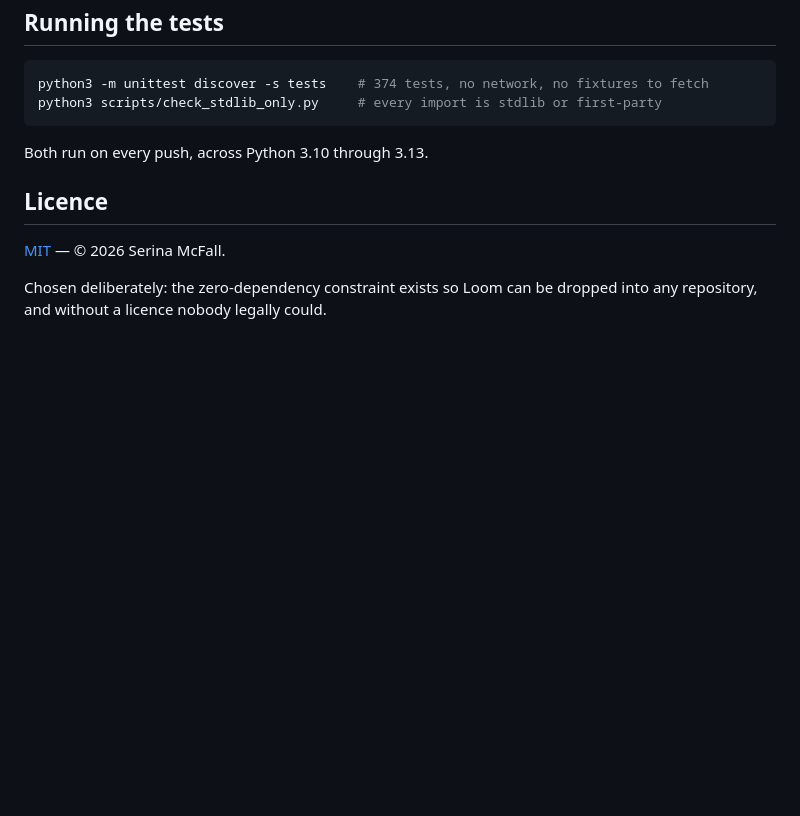
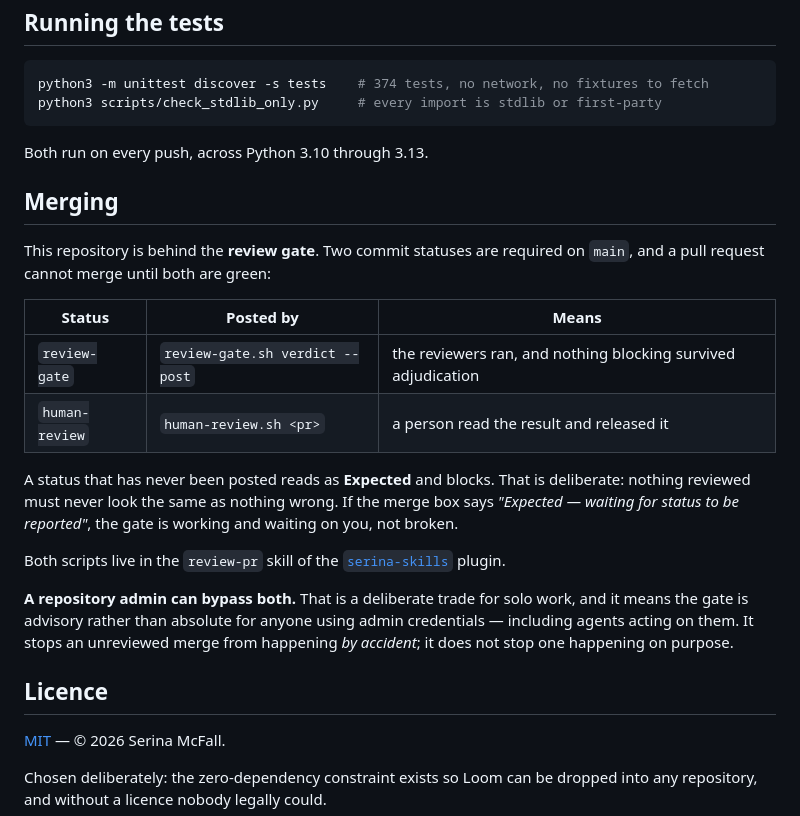
Before and after one commit to serina-mcfall/loom, a Markdown page: README.md, the part around the change. Rendered like a GitHub page; blank space fills up the shorter version.

Commit message:
docs: document the review gate now guarding this repo
The ruleset was applied to serina-mcfall/loom today, making two commit
statuses required on main: `review-gate`, posted when the reviewers have
run and nothing blocking survived adjudication, and `human-review`,
posted when a person has read the result and released it.

A README section rather than tribal knowledge, because the failure this
guards against is a merge box reading "Expected — waiting for status to
be reported" and looking like broken tooling instead of a gate correctly
waiting on a human. `announce-pending.sh` exists for exactly that
confusion.

The admin bypass is stated plainly rather than omitted. It is a deliberate
trade for solo work, and it means the gate is advisory for anyone using
admin credentials — including agents acting on them. It stops an
unreviewed merge by accident, not on purpose. A README implying otherwise
would be the kind of claim this pipeline exists to catch.

This pull request is also the proof that the gate works: loom is the
first repository it has been applied to.

```diff
--- a/README.md
+++ b/README.md
@@ -83,6 +83,29 @@ python3 scripts/check_stdlib_only.py     # every import is stdlib or first-party
 
 Both run on every push, across Python 3.10 through 3.13.
 
+## Merging
+
+This repository is behind the **review gate**. Two commit statuses are required
+on `main`, and a pull request cannot merge until both are green:
+
+| Status | Posted by | Means |
+|---|---|---|
+| `review-gate` | `review-gate.sh verdict --post` | the reviewers ran, and nothing blocking survived adjudication |
+| `human-review` | `human-review.sh <pr>` | a person read the result and released it |
+
+A status that has never been posted reads as **Expected** and blocks. That is
+deliberate: nothing reviewed must never look the same as nothing wrong. If the
+merge box says *"Expected — waiting for status to be reported"*, the gate is
+working and waiting on you, not broken.
+
+Both scripts live in the `review-pr` skill of the
+[`serina-skills`](https://github.com/serina-mcfall/serina-skills) plugin.
+
+**A repository admin can bypass both.** That is a deliberate trade for solo
+work, and it means the gate is advisory rather than absolute for anyone using
+admin credentials — including agents acting on them. It stops an unreviewed
+merge from happening *by accident*; it does not stop one happening on purpose.
+
 ## Licence
 
 [MIT](LICENSE) — © 2026 Serina McFall.
```
